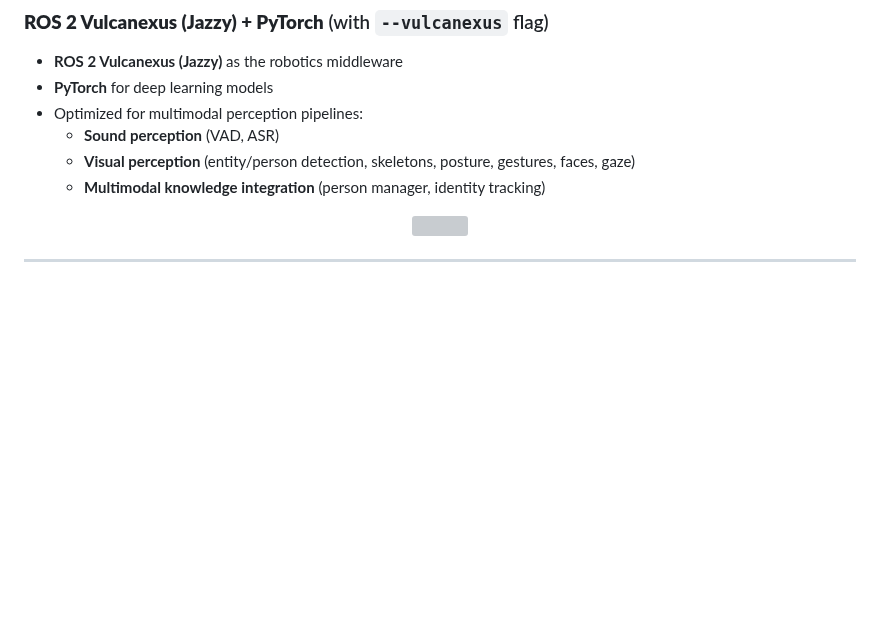
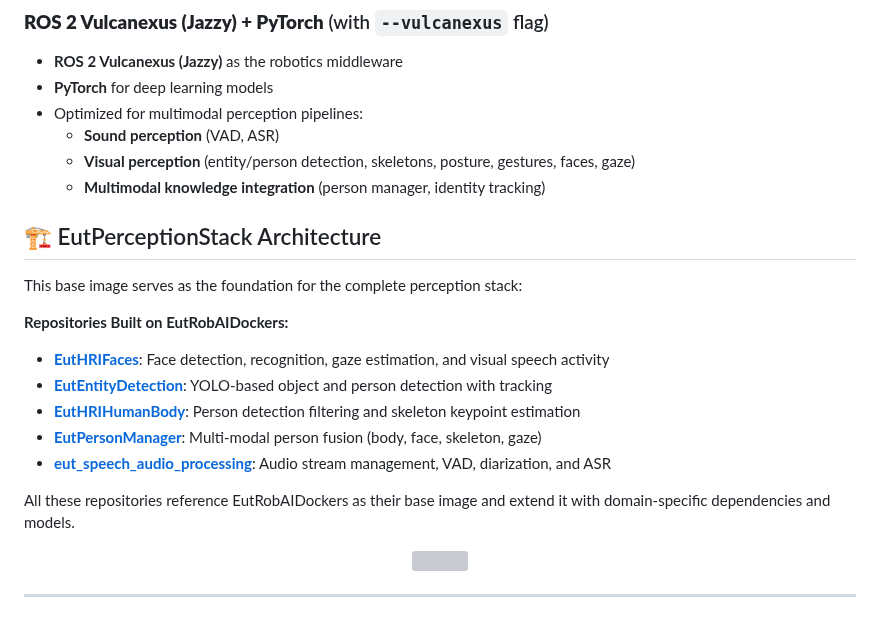
Before and after one commit to Eurecat/EutRobAIDockers, a Markdown page: README.md, the part around one of its changes. GitHub-like rendering; blank space fills up the shorter version; grey boxes are pictures that could not be loaded.

```diff
--- a/README.md
+++ b/README.md
@@ -25,6 +43,18 @@ The purpose is to serve as a **flexible base container** for robotics and AI pro
   - **Visual perception** (entity/person detection, skeletons, posture, gestures, faces, gaze)
   - **Multimodal knowledge integration** (person manager, identity tracking)
 
+## 🏗️ EutPerceptionStack Architecture
+
+This base image serves as the foundation for the complete perception stack:
+
+**Repositories Built on EutRobAIDockers:**
+- **[EutHRIFaces](https://github.com/Eurecat/EutHRIFaces)**: Face detection, recognition, gaze estimation, and visual speech activity
+- **[EutEntityDetection](https://github.com/Eurecat/EutEntityDetection)**: YOLO-based object and person detection with tracking
+- **[EutHRIHumanBody](https://github.com/Eurecat/EutHRIHumanBody)**: Person detection filtering and skeleton keypoint estimation
+- **[EutPersonManager](https://github.com/Eurecat/EutPersonManager)**: Multi-modal person fusion (body, face, skeleton, gaze)
+- **[eut_speech_audio_processing](https://github.com/Eurecat/eut_speech_audio_processing)**: Audio stream management, VAD, diarization, and ASR
+
+All these repositories reference EutRobAIDockers as their base image and extend it with domain-specific dependencies and models.
 
 <p align="center">
   <img src="a05eb063-7279-4bdb-88d5-3ed93e5b2141.png" width="720"/>
```
Also changed, not shown: other parts of README.md (+18 -0 lines), Docker/imgs/perceptionstack_diagram.jpeg (added), 1 other file.
